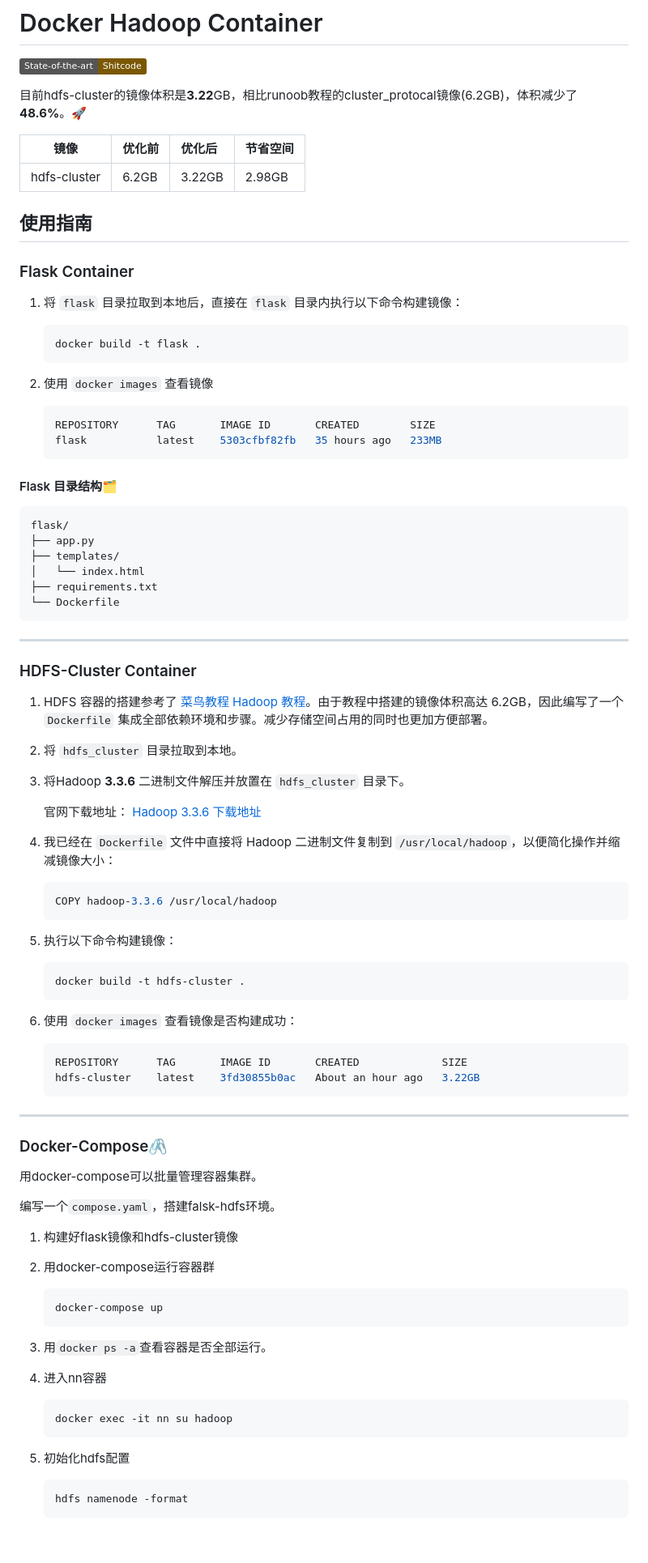
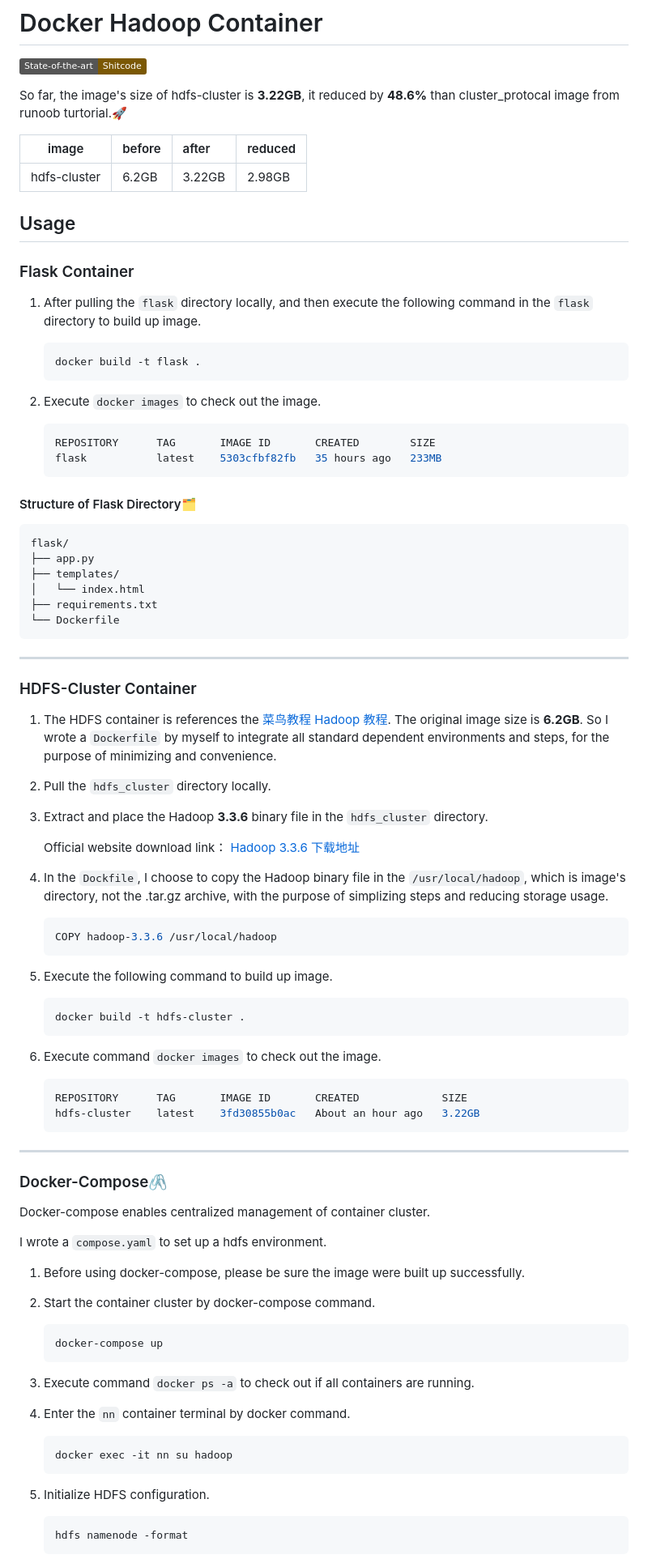
Before and after one commit to Diakkoo/docker-hadoop-container, a Markdown page: README.md, the part around one of its changes. Shown at 81% size. Rendered like a GitHub page; badges without logos; blank space fills up the shorter version.

````diff
--- a/README.md
+++ b/README.md
@@ -2,28 +2,28 @@
 
 [![State-of-the-art Shitcode](https://img.shields.io/static/v1?label=State-of-the-art&message=Shitcode&color=7B5804)](https://github.com/trekhleb/state-of-the-art-shitcode)
 
-目前hdfs-cluster的镜像体积是**3.22**GB，相比runoob教程的cluster_protocal镜像(6.2GB)，体积减少了**48.6%**。🚀
+So far, the image's size of hdfs-cluster is **3.22GB**, it reduced by **48.6%** than cluster_protocal image from runoob turtorial.🚀
 
-|    镜像    |优化前|优化后|节省空间|
+|    image    |before|after|reduced|
 |:----------:|:----|:----|:------|
 |hdfs-cluster|6.2GB|3.22GB|2.98GB|
 
-## 使用指南
+## Usage
 
 ### Flask Container
 
-1. 将 `flask` 目录拉取到本地后，直接在 `flask` 目录内执行以下命令构建镜像：
+1. After pulling the `flask` directory locally, and then execute the following command in the  `flask` directory to build up image.
     ```bash
     docker build -t flask .
     ```
 
-2. 使用 `docker images` 查看镜像
+2. Execute `docker images` to check out the image.
     ```bash
     REPOSITORY      TAG       IMAGE ID       CREATED        SIZE
     flask           latest    5303cfbf82fb   35 hours ago   233MB
     ```
 
-#### Flask 目录结构🗂️
+#### Structure of Flask Directory🗂️
 ```
 flask/
 ├── app.py
@@ -37,26 +37,26 @@ flask/
 
 ### HDFS-Cluster Container
 
-1. HDFS 容器的搭建参考了 [菜鸟教程 Hadoop 教程](https://www.runoob.com/w3cnote/hadoop-tutorial.html)。由于教程中搭建的镜像体积高达 6.2GB，因此编写了一个 `Dockerfile` 集成全部依赖环境和步骤。减少存储空间占用的同时也更加方便部署。
+1. The HDFS container is references the [菜鸟教程 Hadoop 教程](https://www.runoob.com/w3cnote/hadoop-tutorial.html). The original image size is **6.2GB**. So I wrote a `Dockerfile` by myself to integrate all standard dependent environments and steps, for the purpose of minimizing and convenience.
 
-2. 将 `hdfs_cluster` 目录拉取到本地。
+2. Pull the `hdfs_cluster` directory locally.
 
-3. 将Hadoop **3.3.6** 二进制文件解压并放置在 `hdfs_cluster` 目录下。
+3. Extract and place the Hadoop **3.3.6** binary file in the `hdfs_cluster` directory.
 
-    官网下载地址：
+    Official website download link：
     [Hadoop 3.3.6 下载地址](https://dlcdn.apache.org/hadoop/common/hadoop-3.3.6/hadoop-3.3.6.tar.gz)
 
-4. 我已经在 `Dockerfile` 文件中直接将 Hadoop 二进制文件复制到 `/usr/local/hadoop`，以便简化操作并缩减镜像大小：
+4. In the `Dockfile`, I choose to copy the Hadoop binary file in the `/usr/local/hadoop`, which is image's directory, not the .tar.gz archive, with the purpose of simplizing steps and reducing storage usage.
     ```Dockerfile
     COPY hadoop-3.3.6 /usr/local/hadoop
     ```
 
-5. 执行以下命令构建镜像：
+5. Execute the following command to build up image.
     ```bash
     docker build -t hdfs-cluster .
     ```
 
-6. 使用 `docker images` 查看镜像是否构建成功：
+6. Execute command `docker images` to check out the image.
     ```bash
     REPOSITORY      TAG       IMAGE ID       CREATED             SIZE
     hdfs-cluster    latest    3fd30855b0ac   About an hour ago   3.22GB
@@ -66,26 +66,26 @@ flask/
 
 ### Docker-Compose🖇️
 
-用docker-compose可以批量管理容器集群。
+Docker-compose enables centralized management of container cluster.
 
-编写一个`compose.yaml`，搭建falsk-hdfs环境。
+I wrote a `compose.yaml` to set up a hdfs environment.
 
-1. 构建好flask镜像和hdfs-cluster镜像
+1. Before using docker-compose, please be sure the image were built up successfully.
 
-2. 用docker-compose运行容器群
+2. Start the container cluster by docker-compose command.
     ```bash
     docker-compose up
     ```
 
-3. 用`docker ps -a`查看容器是否全部运行。
+3. Execute command `docker ps -a` to check out if all containers are running.
 
-4. 进入nn容器
+4. Enter the `nn` container terminal by docker command.
 
     ```bash
     docker exec -it nn su hadoop
     ```
 
-5. 初始化hdfs配置
+5. Initialize HDFS configuration.
 
     ```bash
     hdfs namenode -format
````
Also changed, not shown: other parts of README.md (+10 -10 lines).
